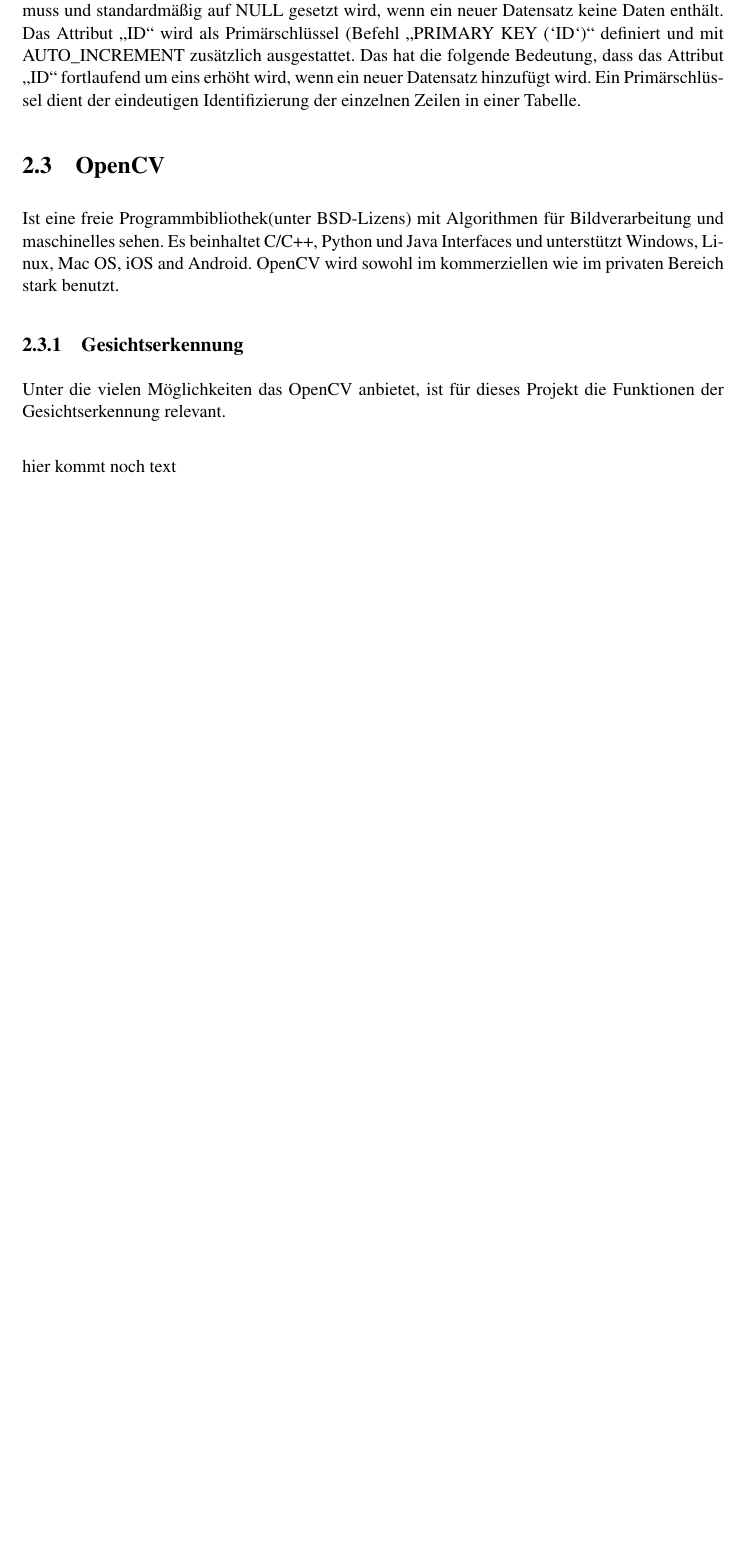
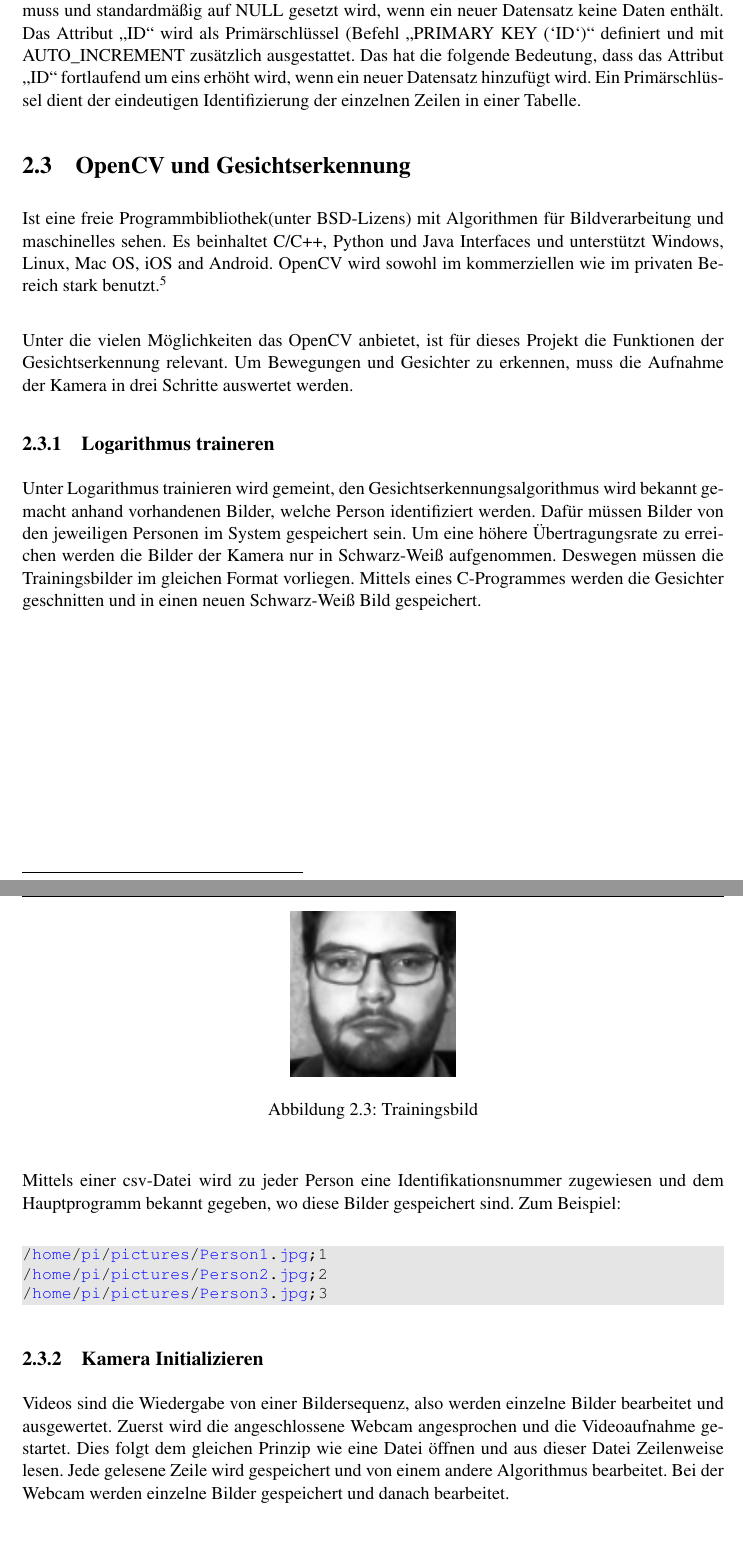
Before and after one commit to JawharMbarek/Bericht, a LaTeX thesis (main.tex, which reads kapitel2/ch2.tex): part of page 11 of 25 before the commit and two parts of pages 11 and 12 of 27 after it, the two joined at a grey line, cut so that both start at the same text, the shorter picture padded with empty space. Compiled offline with pdfLaTeX.

Commit message:
chap2 fehlt gram. korrektur

```diff
--- a/kapitel2/ch2.tex
+++ b/kapitel2/ch2.tex
@@ -268,6 +268,17 @@ CREATE TABLE IF NOT EXISTS `tb_user` (
 Das Attribut „ID“ vom Typ „INT“ kann Werte von  -2147483648 bis 2147483647 erfassen. Die Attribute vom Typ „VARCHAR()“ können beliebige Zeichenkombinationen speichern. Die maximale Zeichenlänge ist dabei von der in der Klammer befindlichen Zahl abhängig. Der Befehl „NOT NULL“ in der Definition der Attribute bewirkt, dass die entsprechende Spalte mit Daten vorhanden sein muss, sobald ein neuer Datensatz angelegt wird. Anders sieht es aber beim Befehl „DEFAULT NULL“ aus, dass die entsprechende Spalte nicht zwingend mit Daten gefüllt werden muss und standardmäßig auf NULL gesetzt wird, wenn ein neuer Datensatz keine Daten enthält. Das Attribut „ID“ wird als Primärschlüssel (Befehl „PRIMARY KEY (`ID`)“ definiert und mit AUTO\_INCREMENT zusätzlich ausgestattet. Das hat die folgende Bedeutung, dass das Attribut „ID“ fortlaufend um eins erhöht wird, wenn ein neuer Datensatz hinzufügt wird. Ein Primärschlüssel dient der eindeutigen Identifizierung der einzelnen Zeilen in einer Tabelle.
 
 %%%%%%%%%%%%%%%%%%%%%%%%%%%%%%%%%%%%%%%%%%%%%%%%%%%%%%%%%%%%%%%%%%%%%%
-\section{OpenCV}
+\section{OpenCV und Gesichtserkennung}
 
-Ist eine freie Programmbibliothek(unter BSD-Lizens) mit Algorithmen für Bildverarbeitung und maschinelles sehen. Es beinhaltet C/C++, Python und Java Interfaces und unterstützt Windows, Linux, Mac OS, iOS and Android. OpenCV wird sowohl im kommerziellen wie im privaten Bereich stark benutzt.
+Ist eine freie Programmbibliothek(unter BSD-Lizens) mit Algorithmen für Bildverarbeitung und maschinelles sehen. Es beinhaltet C/C++, Python und Java Interfaces und unterstützt Windows, Linux, Mac OS, iOS and Android. OpenCV wird sowohl im kommerziellen wie im privaten Bereich stark benutzt.\footnote{http://opencv.org; 02.02.2014}\\
+
+Unter die vielen Möglichkeiten das OpenCV anbietet, ist für dieses Projekt die Funktionen der Gesichtserkennung relevant. Um Bewegungen und Gesichter zu erkennen, muss die Aufnahme der Kamera in drei Schritte auswertet werden.
+
+
+\subsection{Logarithmus traineren}
+Unter Logarithmus trainieren wird gemeint, den Gesichtserkennungsalgorithmus wird bekannt gemacht anhand vorhandenen Bilder, welche Person identifiziert werden. Dafür müssen Bilder von den jeweiligen Personen im System gespeichert sein. Um eine höhere Übertragungsrate zu erreichen werden die Bilder der Kamera nur in Schwarz-Weiß aufgenommen. Deswegen müssen die Trainingsbilder im gleichen Format vorliegen. Mittels eines C-Programmes werden die Gesichter geschnitten und in einen neuen Schwarz-Weiß Bild gespeichert.\\
+
+\begin{figure}[h]
+  \begin{center}		%width=\linewidth
+    \includegraphics{matthias4.jpg}
+  		  \caption{Trainingsbild}
@@ -274,6 +290,13 @@ Ist eine freie Programmbibliothek(unter BSD-Lizens) mit Algorithmen für Bildver
+Mittels einer csv-Datei wird zu jeder Person eine Identifikationsnummer zugewiesen und dem Hauptprogramm bekannt gegeben, wo diese Bilder gespeichert sind. Zum Beispiel:\\
+
+\begin{lstlisting}
+/home/pi/pictures/Person1.jpg;1
+/home/pi/pictures/Person2.jpg;2
+/home/pi/pictures/Person3.jpg;3
+\end{lstlisting}
+
 
 %%-------------------------------------------------------------------
-\subsection{Gesichtserkennung}
-Unter die vielen Möglichkeiten das OpenCV anbietet, ist für dieses Projekt die Funktionen der Gesichtserkennung relevant.\\
+\subsection{Kamera Initializieren}
+ Videos sind die Wiedergabe von einer Bildersequenz, also werden einzelne Bilder bearbeitet und ausgewertet.  Zuerst wird die angeschlossene Webcam angesprochen und die Videoaufnahme gestartet. Dies folgt dem gleichen Prinzip wie eine Datei öffnen und aus dieser Datei Zeilenweise lesen. Jede gelesene Zeile wird gespeichert und von einem andere Algorithmus bearbeitet. Bei der Webcam werden einzelne Bilder gespeichert und danach bearbeitet.\\
 
-hier kommt noch text\\
```
Also changed, not shown: kapitel2/pictures/matthias4.jpg (added), kapitel2/pictures/unknown.png (added), main.pdf, kapitel2/ch2.tex (31 more changed lines), 2 other files.
